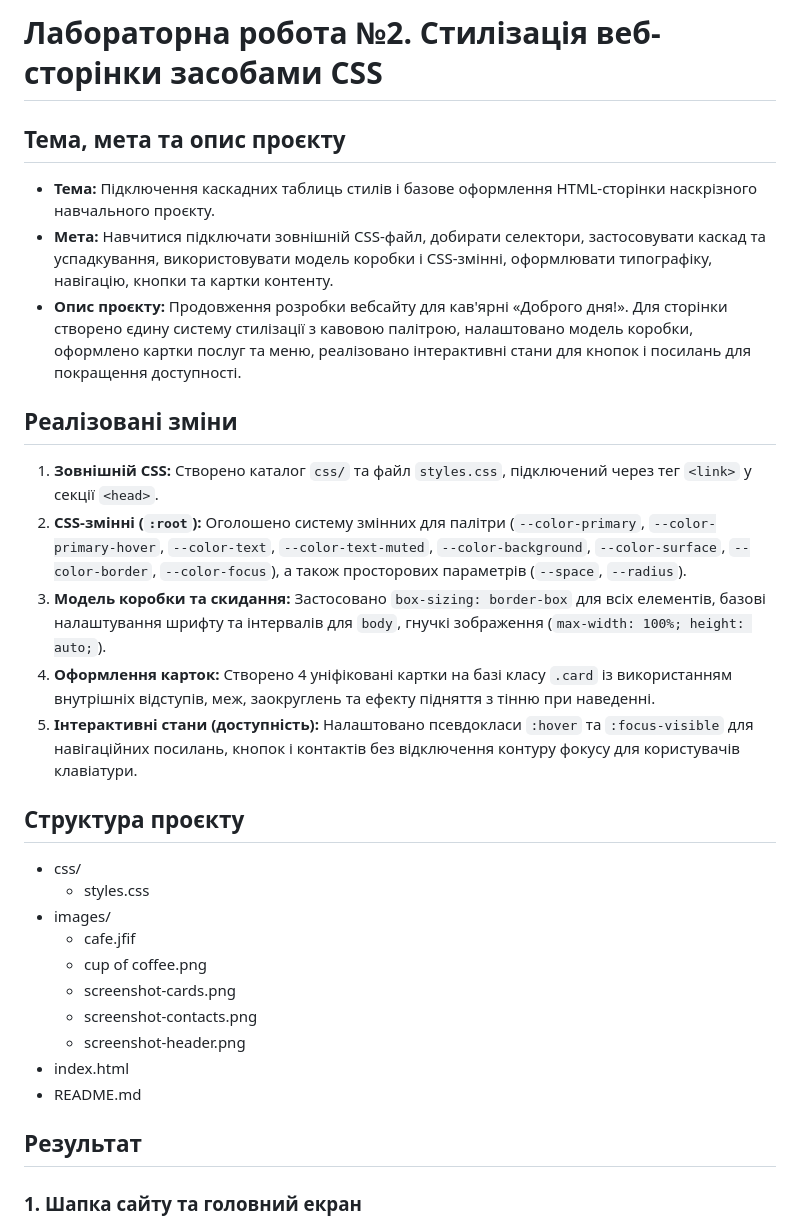
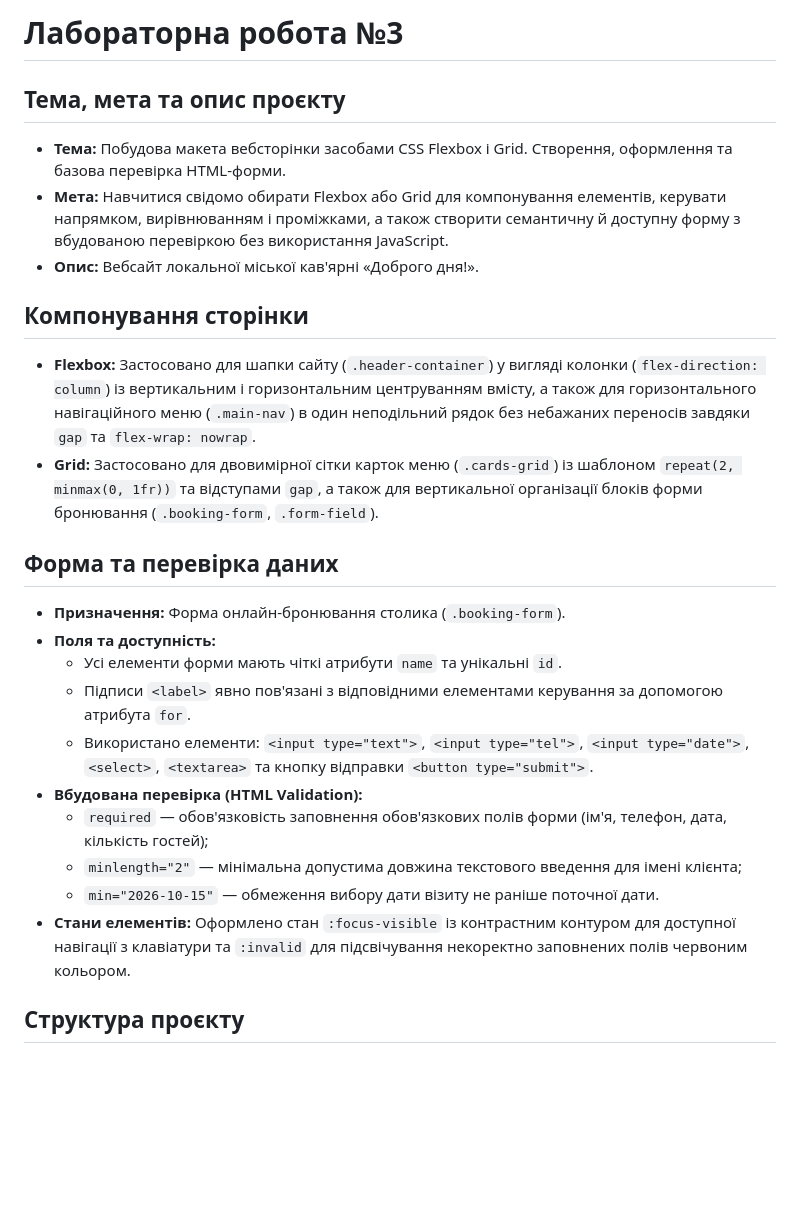
Before and after one commit to dimontttt/WEB_labs_2026, a Markdown page: README.md, the part around one of its changes. GitHub-like rendering; blank space fills up the shorter version.

Commit message:
docs: complete lab 3 report with layout analysis and form specs

```diff
--- a/README.md
+++ b/README.md
@@ -1,33 +1,28 @@
-# Лабораторна робота №2. Стилізація веб-сторінки засобами CSS
+# Лабораторна робота №3
 
 ## Тема, мета та опис проєкту
 
-- **Тема:** Підключення каскадних таблиць стилів і базове оформлення HTML-сторінки наскрізного навчального проєкту.
-- **Мета:** Навчитися підключати зовнішній CSS-файл, добирати селектори, застосовувати каскад та успадкування, використовувати модель коробки і CSS-змінні, оформлювати типографіку, навігацію, кнопки та картки контенту.
-- **Опис проєкту:** Продовження розробки вебсайту для кав'ярні «Доброго дня!». Для сторінки створено єдину систему стилізації з кавовою палітрою, налаштовано модель коробки, оформлено картки послуг та меню, реалізовано інтерактивні стани для кнопок і посилань для покращення доступності.
+- **Тема:** Побудова макета вебсторінки засобами CSS Flexbox і Grid. Створення, оформлення та базова перевірка HTML-форми.
+- **Мета:** Навчитися свідомо обирати Flexbox або Grid для компонування елементів, керувати напрямком, вирівнюванням і проміжками, а також створити семантичну й доступну форму з вбудованою перевіркою без використання JavaScript.
+- **Опис:** Вебсайт локальної міської кав'ярні «Доброго дня!».
 
-## Реалізовані зміни
+## Компонування сторінки
 
-1. **Зовнішній CSS:** Створено каталог `css/` та файл `styles.css`, підключений через тег `<link>` у секції `<head>`.
-2. **CSS-змінні (`:root`):** Оголошено систему змінних для палітри (`--color-primary`, `--color-primary-hover`, `--color-text`, `--color-text-muted`, `--color-background`, `--color-surface`, `--color-border`, `--color-focus`), а також просторових параметрів (`--space`, `--radius`).
-3. **Модель коробки та скидання:** Застосовано `box-sizing: border-box` для всіх елементів, базові налаштування шрифту та інтервалів для `body`, гнучкі зображення (`max-width: 100%; height: auto;`).
-4. **Оформлення карток:** Створено 4 уніфіковані картки на базі класу `.card` із використанням внутрішніх відступів, меж, заокруглень та ефекту підняття з тінню при наведенні.
-5. **Інтерактивні стани (доступність):** Налаштовано псевдокласи `:hover` та `:focus-visible` для навігаційних посилань, кнопок і контактів без відключення контуру фокусу для користувачів клавіатури.
+- **Flexbox:** Застосовано для шапки сайту (`.header-container`) у вигляді колонки (`flex-direction: column`) із вертикальним і горизонтальним центруванням вмісту, а також для горизонтального навігаційного меню (`.main-nav`) в один неподільний рядок без небажаних переносів завдяки `gap` та `flex-wrap: nowrap`.
+- **Grid:** Застосовано для двовимірної сітки карток меню (`.cards-grid`) із шаблоном `repeat(2, minmax(0, 1fr))` та відступами `gap`, а також для вертикальної організації блоків форми бронювання (`.booking-form`, `.form-field`).
+
+## Форма та перевірка даних
+
+- **Призначення:** Форма онлайн-бронювання столика (`.booking-form`).
+- **Поля та доступність:**
+  - Усі елементи форми мають чіткі атрибути `name` та унікальні `id`.
+  - Підписи `<label>` явно пов'язані з відповідними елементами керування за допомогою атрибута `for`.
+  - Використано елементи: `<input type="text">`, `<input type="tel">`, `<input type="date">`, `<select>`, `<textarea>` та кнопку відправки `<button type="submit">`.
+- **Вбудована перевірка (HTML Validation):**
+  - `required` — обов'язковість заповнення обов'язкових полів форми (ім'я, телефон, дата, кількість гостей);
+  - `minlength="2"` — мінімальна допустима довжина текстового введення для імені клієнта;
+  - `min="2026-10-15"` — обмеження вибору дати візиту не раніше поточної дати.
+- **Стани елементів:** Оформлено стан `:focus-visible` із контрастним контуром для доступної навігації з клавіатури та `:invalid` для підсвічування некоректно заповнених полів червоним кольором.
 
 ## Структура проєкту
 
-- css/
-  - styles.css
-- images/
-  - cafe.jfif
-  - cup of coffee.png
-  - screenshot-cards.png
-  - screenshot-contacts.png
-  - screenshot-header.png
-- index.html
-- README.md
-
-## Результат
-
-### 1. Шапка сайту та головний екран
-
```
Also changed, not shown: other parts of README.md (+9 -14 lines).
